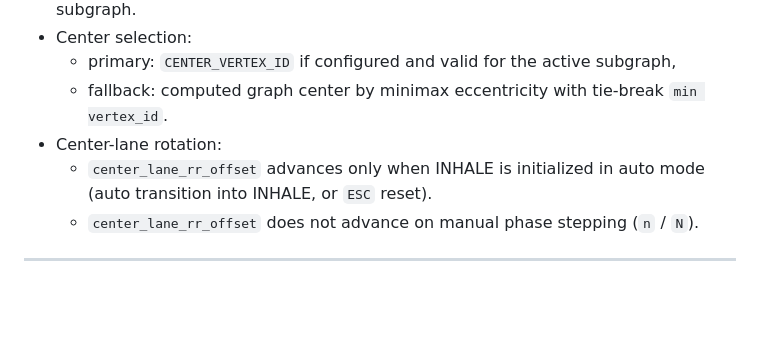
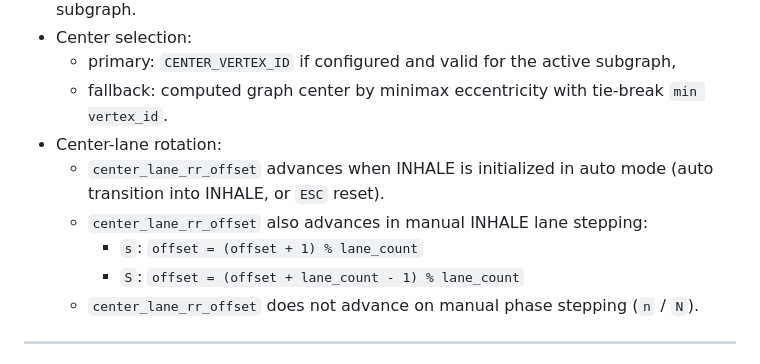
Before and after one commit to oyiptong/chromance-control, a Markdown page: breath_pattern_improvement_implementation_plan.md, the part around the change. Drawn GitHub-style; blank space fills up the shorter version.

```diff
--- a/breath_pattern_improvement_implementation_plan.md
+++ b/breath_pattern_improvement_implementation_plan.md
@@ -566,7 +566,10 @@ The following defaults remove ambiguity and make the plan implementable without
   - primary: `CENTER_VERTEX_ID` if configured and valid for the active subgraph,
   - fallback: computed graph center by minimax eccentricity with tie-break `min vertex_id`.
 - Center-lane rotation:
-  - `center_lane_rr_offset` advances only when INHALE is initialized in auto mode (auto transition into INHALE, or `ESC` reset).
+  - `center_lane_rr_offset` advances when INHALE is initialized in auto mode (auto transition into INHALE, or `ESC` reset).
+  - `center_lane_rr_offset` also advances in manual INHALE lane stepping:
+    - `s`: `offset = (offset + 1) % lane_count`
+    - `S`: `offset = (offset + lane_count - 1) % lane_count`
   - `center_lane_rr_offset` does not advance on manual phase stepping (`n` / `N`).
 
 ---
```
Also changed, not shown: TASK_LOG.md (+14 -0 lines), breath_pattern_improvement_implementation_prompt_5.md (added, +106 -0 lines).
